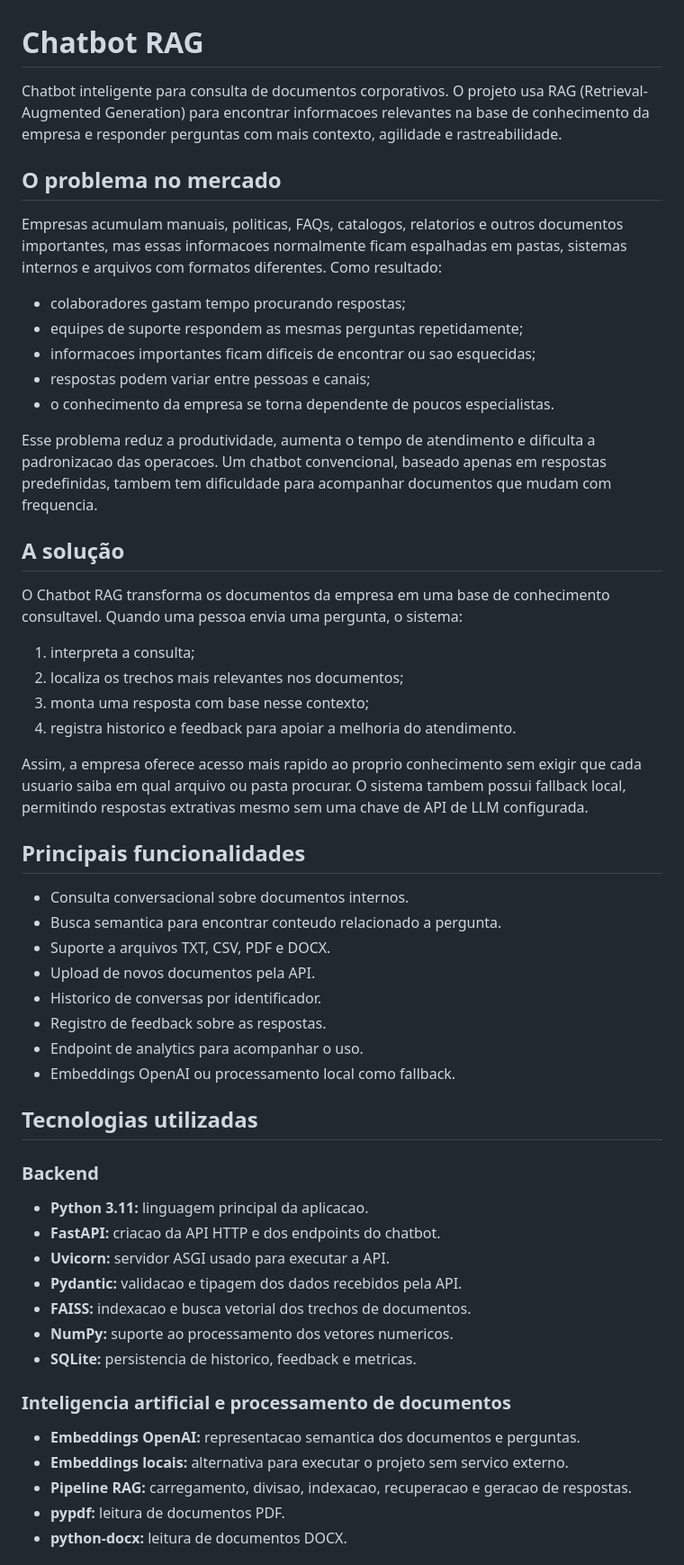
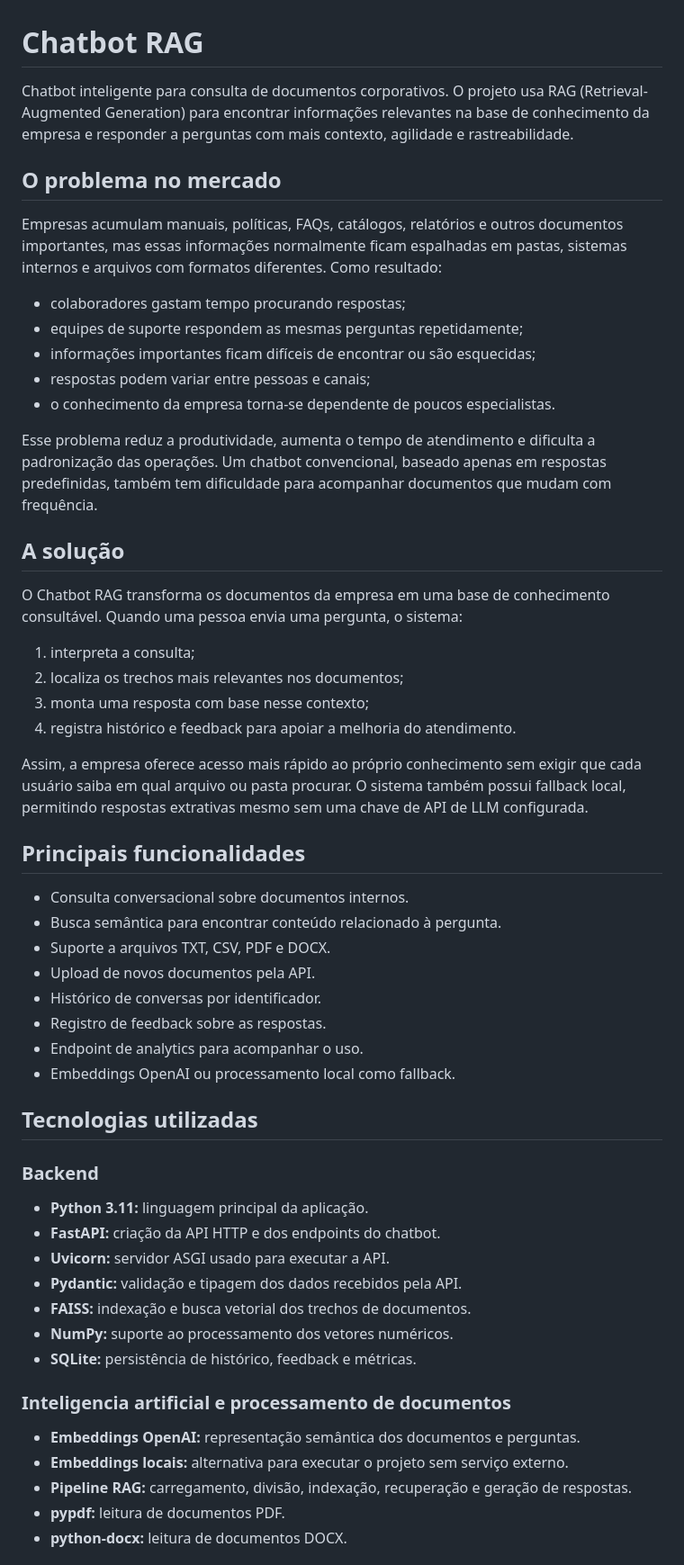
Before and after one commit to andrealmeidao/Chatbot-RAG, a Markdown page: README.md, the part around one of its changes. Shown at 90% size. Drawn GitHub-style.

Commit message:
Fix Portuguese in root README

```diff
--- a/README.md
+++ b/README.md
@@ -1,49 +1,49 @@
 # Chatbot RAG
 
 Chatbot inteligente para consulta de documentos corporativos. O projeto usa
-RAG (Retrieval-Augmented Generation) para encontrar informacoes relevantes na
-base de conhecimento da empresa e responder perguntas com mais contexto,
+RAG (Retrieval-Augmented Generation) para encontrar informações relevantes na
+base de conhecimento da empresa e responder a perguntas com mais contexto,
 agilidade e rastreabilidade.
 
 ## O problema no mercado
 
-Empresas acumulam manuais, politicas, FAQs, catalogos, relatorios e outros
-documentos importantes, mas essas informacoes normalmente ficam espalhadas em
+Empresas acumulam manuais, políticas, FAQs, catálogos, relatórios e outros
+documentos importantes, mas essas informações normalmente ficam espalhadas em
 pastas, sistemas internos e arquivos com formatos diferentes. Como resultado:
 
 - colaboradores gastam tempo procurando respostas;
 - equipes de suporte respondem as mesmas perguntas repetidamente;
-- informacoes importantes ficam dificeis de encontrar ou sao esquecidas;
+- informações importantes ficam difíceis de encontrar ou são esquecidas;
 - respostas podem variar entre pessoas e canais;
-- o conhecimento da empresa se torna dependente de poucos especialistas.
+- o conhecimento da empresa torna-se dependente de poucos especialistas.
 
 Esse problema reduz a produtividade, aumenta o tempo de atendimento e dificulta
-a padronizacao das operacoes. Um chatbot convencional, baseado apenas em
-respostas predefinidas, tambem tem dificuldade para acompanhar documentos que
-mudam com frequencia.
+a padronização das operações. Um chatbot convencional, baseado apenas em
+respostas predefinidas, também tem dificuldade para acompanhar documentos que
+mudam com frequência.
 
 ## A solução
 
 O Chatbot RAG transforma os documentos da empresa em uma base de conhecimento
-consultavel. Quando uma pessoa envia uma pergunta, o sistema:
+consultável. Quando uma pessoa envia uma pergunta, o sistema:
 
 1. interpreta a consulta;
 2. localiza os trechos mais relevantes nos documentos;
 3. monta uma resposta com base nesse contexto;
-4. registra historico e feedback para apoiar a melhoria do atendimento.
+4. registra histórico e feedback para apoiar a melhoria do atendimento.
 
-Assim, a empresa oferece acesso mais rapido ao proprio conhecimento sem exigir
-que cada usuario saiba em qual arquivo ou pasta procurar. O sistema tambem
+Assim, a empresa oferece acesso mais rápido ao próprio conhecimento sem exigir
+que cada usuário saiba em qual arquivo ou pasta procurar. O sistema também
 possui fallback local, permitindo respostas extrativas mesmo sem uma chave de
 API de LLM configurada.
 
 ## Principais funcionalidades
 
 - Consulta conversacional sobre documentos internos.
-- Busca semantica para encontrar conteudo relacionado a pergunta.
+- Busca semântica para encontrar conteúdo relacionado à pergunta.
 - Suporte a arquivos TXT, CSV, PDF e DOCX.
 - Upload de novos documentos pela API.
-- Historico de conversas por identificador.
+- Histórico de conversas por identificador.
 - Registro de feedback sobre as respostas.
 - Endpoint de analytics para acompanhar o uso.
 - Embeddings OpenAI ou processamento local como fallback.
@@ -52,20 +52,20 @@ API de LLM configurada.
 
 ### Backend
 
-- **Python 3.11:** linguagem principal da aplicacao.
-- **FastAPI:** criacao da API HTTP e dos endpoints do chatbot.
+- **Python 3.11:** linguagem principal da aplicação.
+- **FastAPI:** criação da API HTTP e dos endpoints do chatbot.
 - **Uvicorn:** servidor ASGI usado para executar a API.
-- **Pydantic:** validacao e tipagem dos dados recebidos pela API.
-- **FAISS:** indexacao e busca vetorial dos trechos de documentos.
-- **NumPy:** suporte ao processamento dos vetores numericos.
-- **SQLite:** persistencia de historico, feedback e metricas.
+- **Pydantic:** validação e tipagem dos dados recebidos pela API.
+- **FAISS:** indexação e busca vetorial dos trechos de documentos.
+- **NumPy:** suporte ao processamento dos vetores numéricos.
+- **SQLite:** persistência de histórico, feedback e métricas.
 
 ### Inteligencia artificial e processamento de documentos
 
-- **Embeddings OpenAI:** representacao semantica dos documentos e perguntas.
-- **Embeddings locais:** alternativa para executar o projeto sem servico externo.
-- **Pipeline RAG:** carregamento, divisao, indexacao, recuperacao e geracao de
-	respostas.
+- **Embeddings OpenAI:** representação semântica dos documentos e perguntas.
+- **Embeddings locais:** alternativa para executar o projeto sem serviço externo.
+- **Pipeline RAG:** carregamento, divisão, indexação, recuperação e geração de
+  respostas.
 - **pypdf:** leitura de documentos PDF.
 - **python-docx:** leitura de documentos DOCX.
 
```
Also changed, not shown: other parts of README.md (+11 -11 lines).
